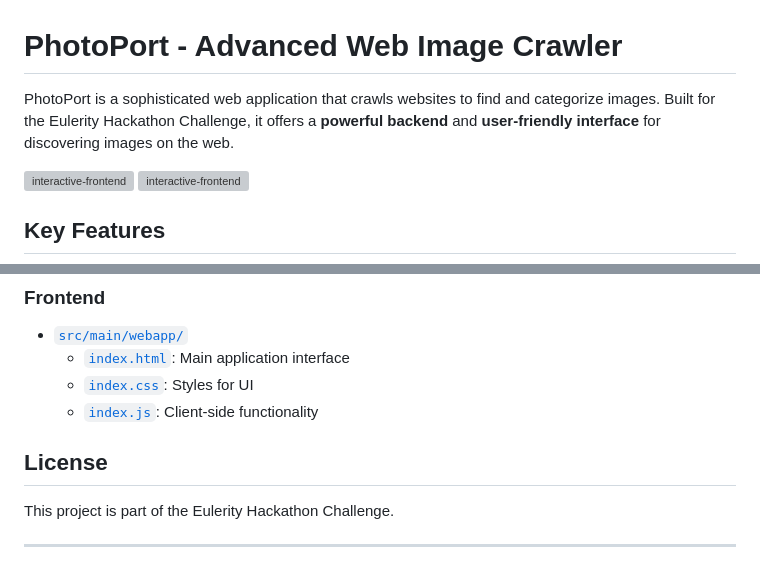
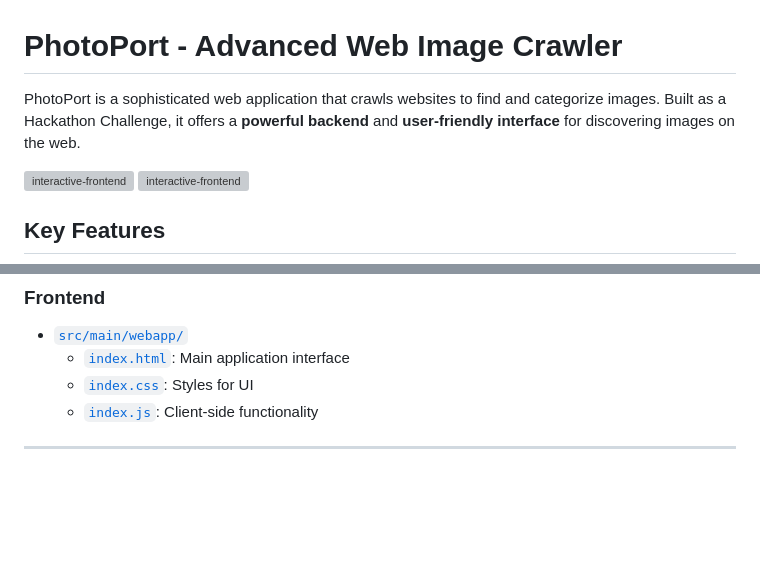
Before and after one commit to MurtazaMister/ImageFinder, a Markdown page: README.md, 2 parts joined by grey strips. GitHub-like rendering; blank space fills up the shorter version; grey boxes are pictures that could not be loaded.

```diff
--- a/README.md
+++ b/README.md
@@ -1,6 +1,6 @@
 # PhotoPort - Advanced Web Image Crawler
 
-PhotoPort is a sophisticated web application that crawls websites to find and categorize images. Built for the Eulerity Hackathon Challenge, it offers a <b>powerful backend</b> and <b>user-friendly interface</b> for discovering images on the web.
+PhotoPort is a sophisticated web application that crawls websites to find and categorize images. Built as a Hackathon Challenge, it offers a <b>powerful backend</b> and <b>user-friendly interface</b> for discovering images on the web.
 
 ![interactive-frontend](./src/main/resources/screenshots/interactive-frontend.png)
 ![interactive-frontend](./src/main/resources/screenshots/interactive-frontend-2.png)
@@ -136,8 +136,4 @@ http://localhost:8080
   - [`index.css`](./src/main/webapp/index.css): Styles for UI
   - [`index.js`](./src/main/webapp/index.js): Client-side functionality
 
-## License
-
-This project is part of the Eulerity Hackathon Challenge.
-
 ---
```
